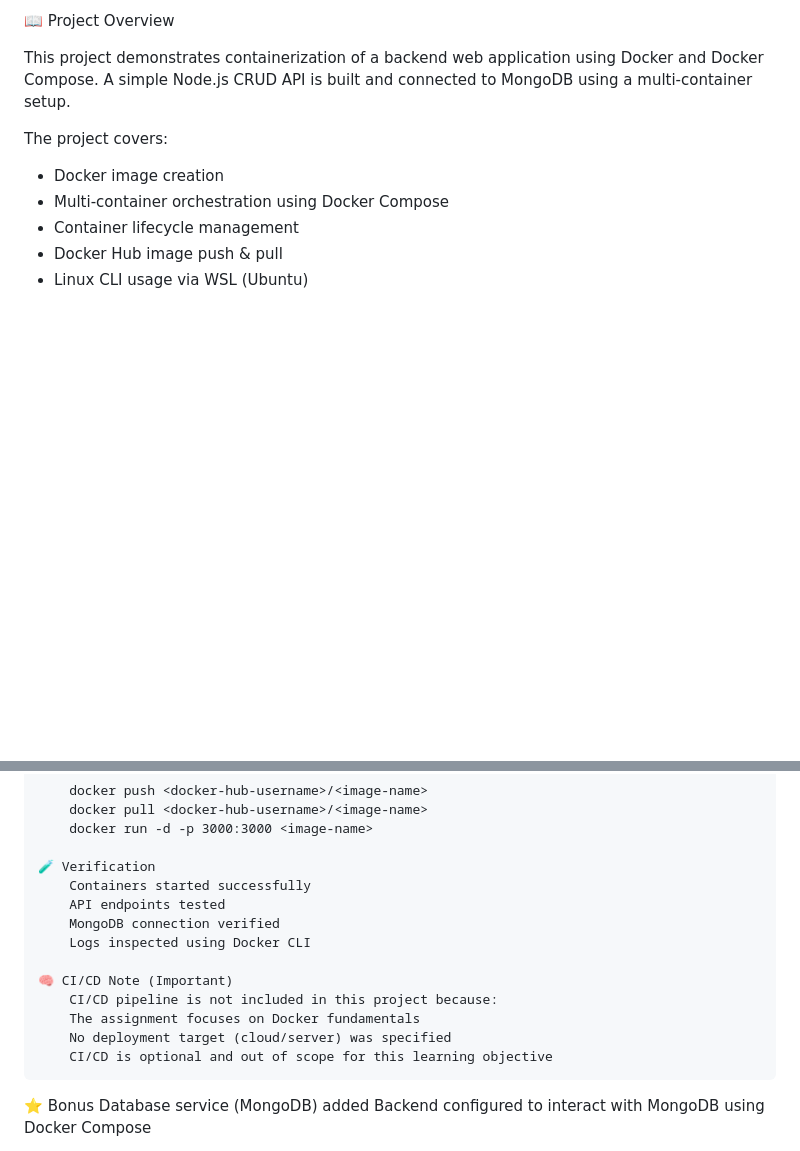
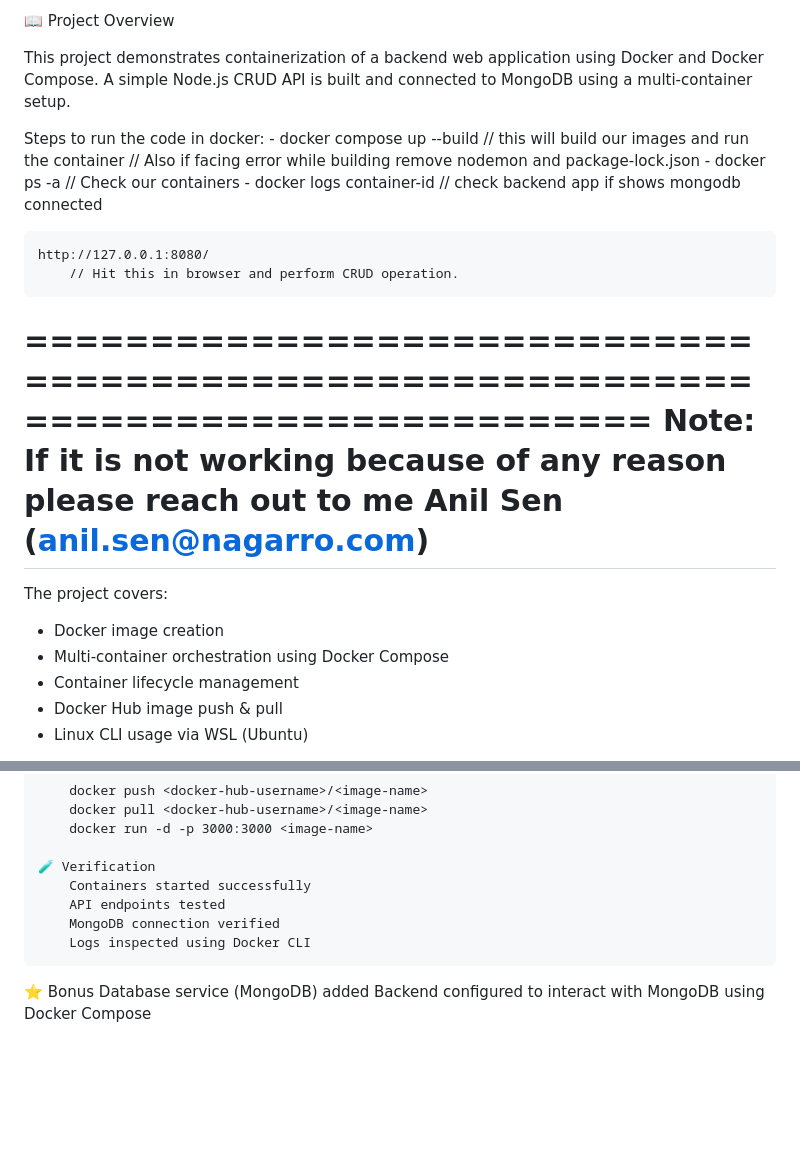
Before and after one commit to anilsen-nagarro/docker-node-crud, a Markdown page: README.md, 2 parts joined by grey strips. Rendered like a GitHub page; blank space fills up the shorter version.

Commit message:
added new part in README.md

```diff
--- a/README.md
+++ b/README.md
@@ -3,6 +3,22 @@
 This project demonstrates containerization of a backend web application using Docker and Docker Compose.
 A simple Node.js CRUD API is built and connected to MongoDB using a multi-container setup.
 
+Steps to run the code in docker:
+    - docker compose up --build
+        // this will build our images and run the container
+        // Also if facing error while building remove nodemon and package-lock.json
+    - docker ps -a
+        // Check our containers
+    - docker logs container-id
+        // check backend app if shows mongodb connected
+
+    http://127.0.0.1:8080/
+        // Hit this in browser and perform CRUD operation.
+
+===================================================================================
+    Note: If it is not working because of any reason please reach out to me
+        Anil Sen (anil.sen@nagarro.com)
+===================================================================================
 
 The project covers:
 - Docker image creation
@@ -104,12 +119,6 @@ project-root/
         MongoDB connection verified
         Logs inspected using Docker CLI
 
-    🧠 CI/CD Note (Important)
-        CI/CD pipeline is not included in this project because:
-        The assignment focuses on Docker fundamentals
-        No deployment target (cloud/server) was specified
-        CI/CD is optional and out of scope for this learning objective
-
 ⭐ Bonus
     Database service (MongoDB) added
     Backend configured to interact with MongoDB using Docker Compose
```
Also changed, not shown: other parts of README.md (+0 -1 lines).
